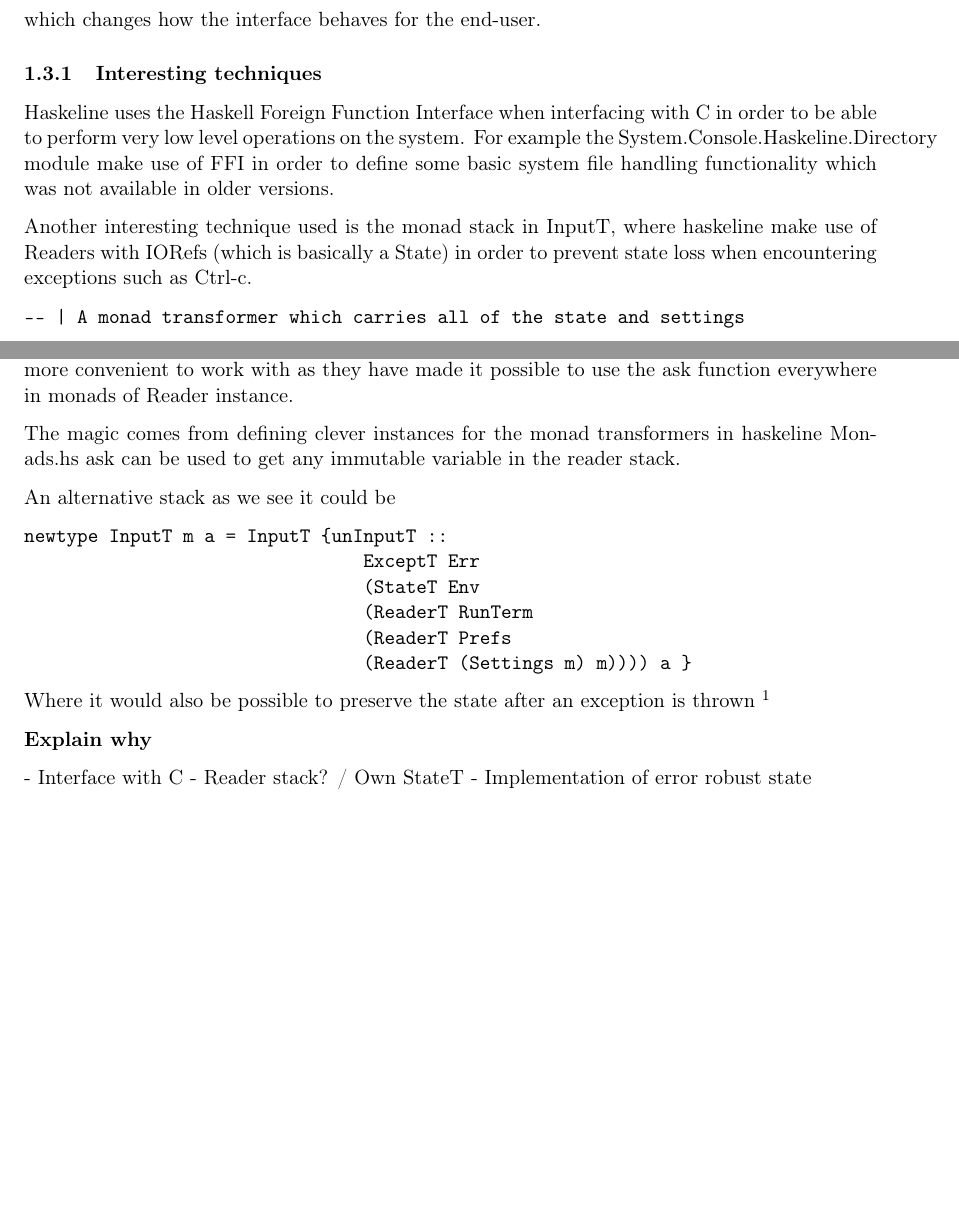
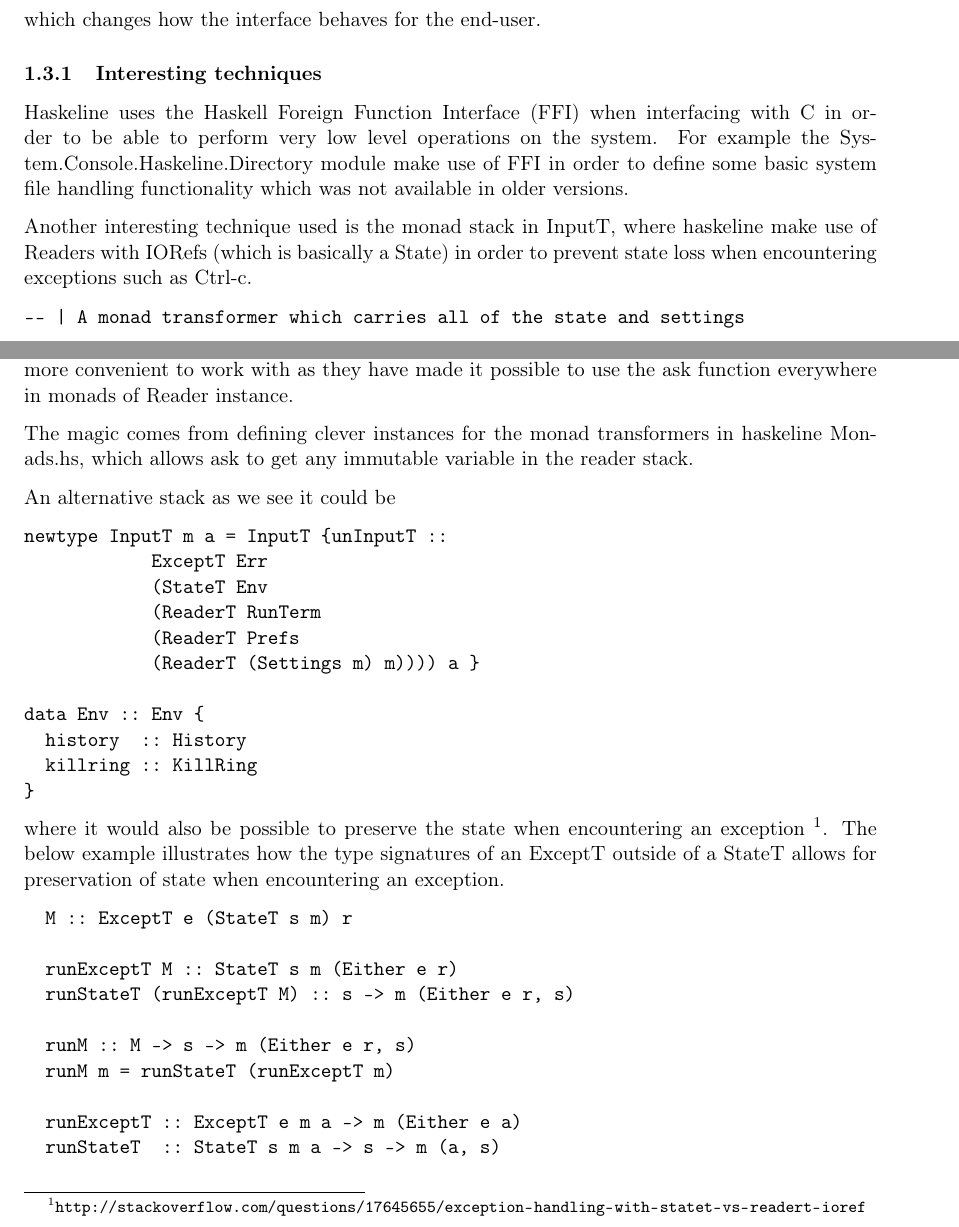
Before and after one commit to sebiva/monite, a LaTeX document (lab3/report/report.tex): two parts of pages 2 and 3 of 9, joined at a grey line, cut so that both start at the same text, the shorter picture padded with empty space. Compiled offline with pdfLaTeX.

Commit message:
Adding further explanations for the interesting techniques section.

```diff
--- a/lab3/report/report.tex
+++ b/lab3/report/report.tex
@@ -181,11 +181,11 @@ application to his/her liking. For example:
 which changes how the interface behaves for the end-user.
 
 \subsubsection{Interesting techniques}
-Haskeline uses the Haskell Foreign Function Interface when interfacing with C in
-order to be able to perform very low level operations on the system. For example
-the System.Console.Haskeline.Directory module make use of FFI in order to define
-some basic system file handling functionality which was not available in older
-versions.
+Haskeline uses the Haskell Foreign Function Interface (FFI) when interfacing
+with C in order to be able to perform very low level operations on the system.
+For example the System.Console.Haskeline.Directory module make use of FFI in
+order to define some basic system file handling functionality which was not
+available in older versions.
 
 Another interesting technique used is the monad stack in InputT, where
 haskeline make use of Readers with IORefs (which is basically a State) in order
@@ -210,29 +210,44 @@ monad might be more convenient to work with as they have made it possible to
 use the ask function everywhere in monads of Reader instance.
 
 The magic comes from defining clever instances for the monad transformers in
-haskeline Monads.hs ask can be used to get any immutable variable in the reader
-stack.
+haskeline Monads.hs, which allows ask to get any immutable variable in the
+reader stack.
 
 An alternative stack as we see it could be
 
 \begin{verbatim}
 newtype InputT m a = InputT {unInputT ::
-                                ExceptT Err
-                                (StateT Env
-                                (ReaderT RunTerm
-                                (ReaderT Prefs
-                                (ReaderT (Settings m) m)))) a }
+            ExceptT Err
+            (StateT Env
+            (ReaderT RunTerm
+            (ReaderT Prefs
+            (ReaderT (Settings m) m)))) a }
+
+data Env :: Env {
+  history  :: History
+  killring :: KillRing
+}
 \end{verbatim}
 
-Where it would also be possible to preserve the state after an exception is
-thrown \footnote{\url{http://stackoverflow.com/questions/17645655/exception-handling-with-statet-vs-readert-ioref}}
+where it would also be possible to preserve the state when encountering an
+exception
+\footnote{\url{http://stackoverflow.com/questions/17645655/exception-handling-with-statet-vs-readert-ioref}}.
+The below example illustrates how the type signatures of an ExceptT outside of a
+StateT allows for preservation of state when encountering an exception.
 
-\textbf{Explain why}
+\begin{verbatim}
+  M :: ExceptT e (StateT s m) r
 
-- Interface with C
-- Reader stack? / Own StateT
-- Implementation of error robust state
+  runExceptT M :: StateT s m (Either e r)
+  runStateT (runExceptT M) :: s -> m (Either e r, s)
 
+  runM :: M -> s -> m (Either e r, s)
+  runM m = runStateT (runExceptT m)
+
+  runExceptT :: ExceptT e m a -> m (Either e a)
+  runStateT  :: StateT s m a -> s -> m (a, s)
+
+\end{verbatim}
 
 \subsection{Monite shell}
 \label{monite}
```
